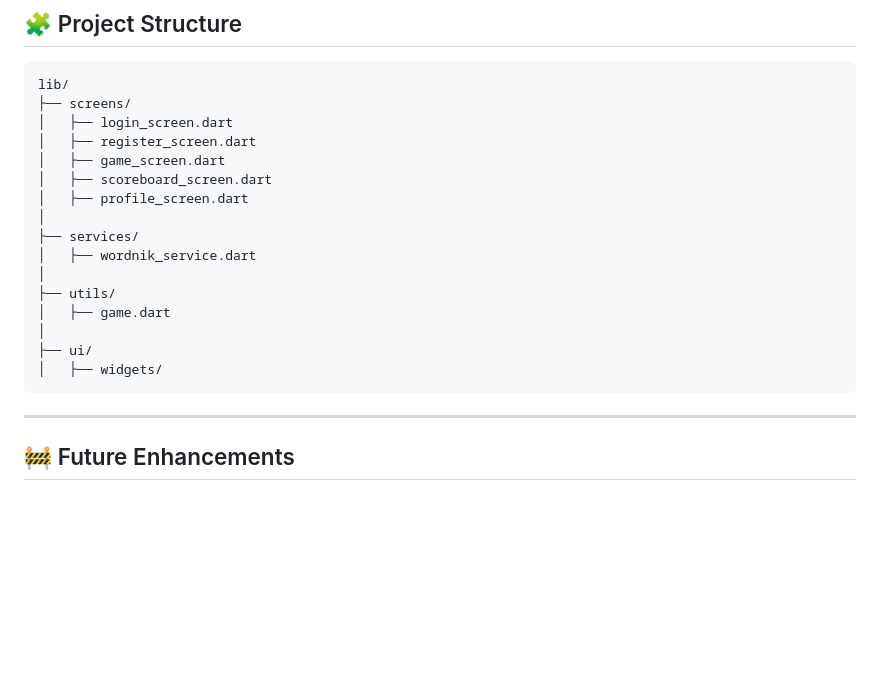
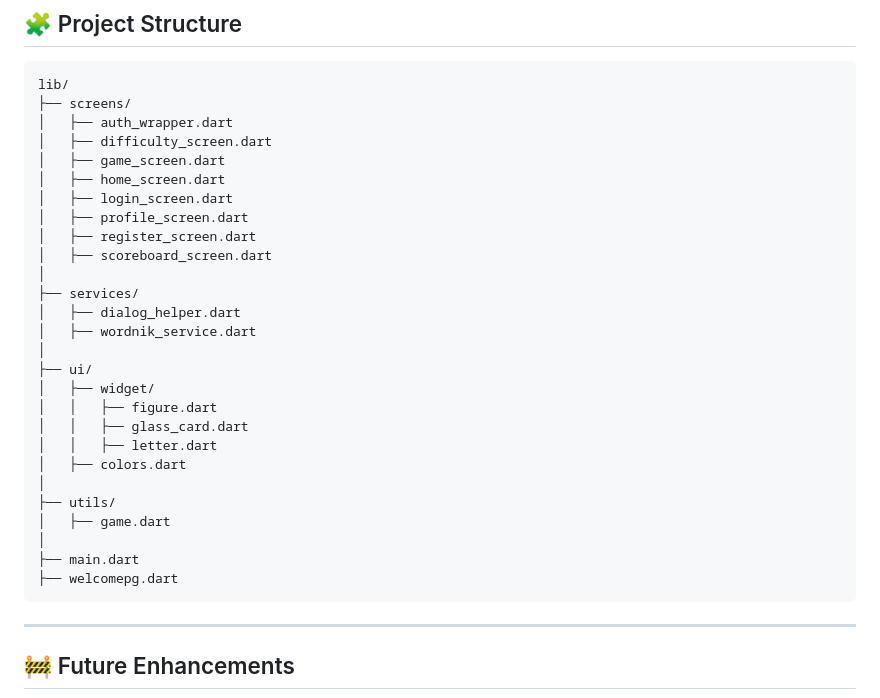
Before and after one commit to Sneha009-beep/hangman-flutter-app, a Markdown page: README.md, the part around the change. Rendered like a GitHub page; blank space fills up the shorter version.

Commit message:
Update README.md with new file structure

````diff
--- a/README.md
+++ b/README.md
@@ -126,20 +126,31 @@ flutter run
 ```plaintext
 lib/
 ├── screens/
+│   ├── auth_wrapper.dart
+│   ├── difficulty_screen.dart
+│   ├── game_screen.dart
+│   ├── home_screen.dart
 │   ├── login_screen.dart
+│   ├── profile_screen.dart
 │   ├── register_screen.dart
-│   ├── game_screen.dart
 │   ├── scoreboard_screen.dart
-│   ├── profile_screen.dart
 │
 ├── services/
+│   ├── dialog_helper.dart
 │   ├── wordnik_service.dart
+│
+├── ui/
+│   ├── widget/
+│   │   ├── figure.dart
+│   │   ├── glass_card.dart
+│   │   ├── letter.dart
+│   ├── colors.dart
 │
 ├── utils/
 │   ├── game.dart
 │
-├── ui/
-│   ├── widgets/
+├── main.dart
+├── welcomepg.dart
 ```
 
 
````
